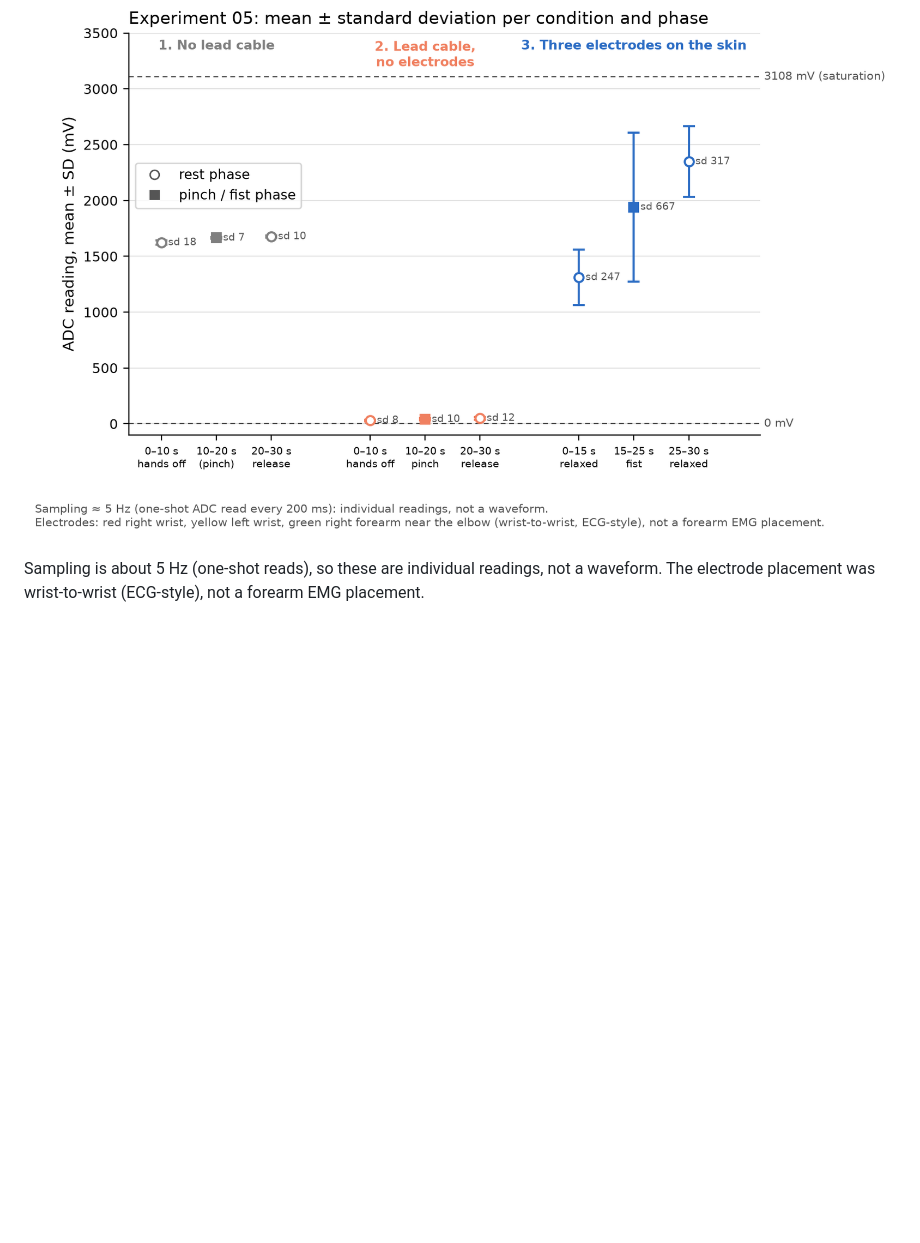
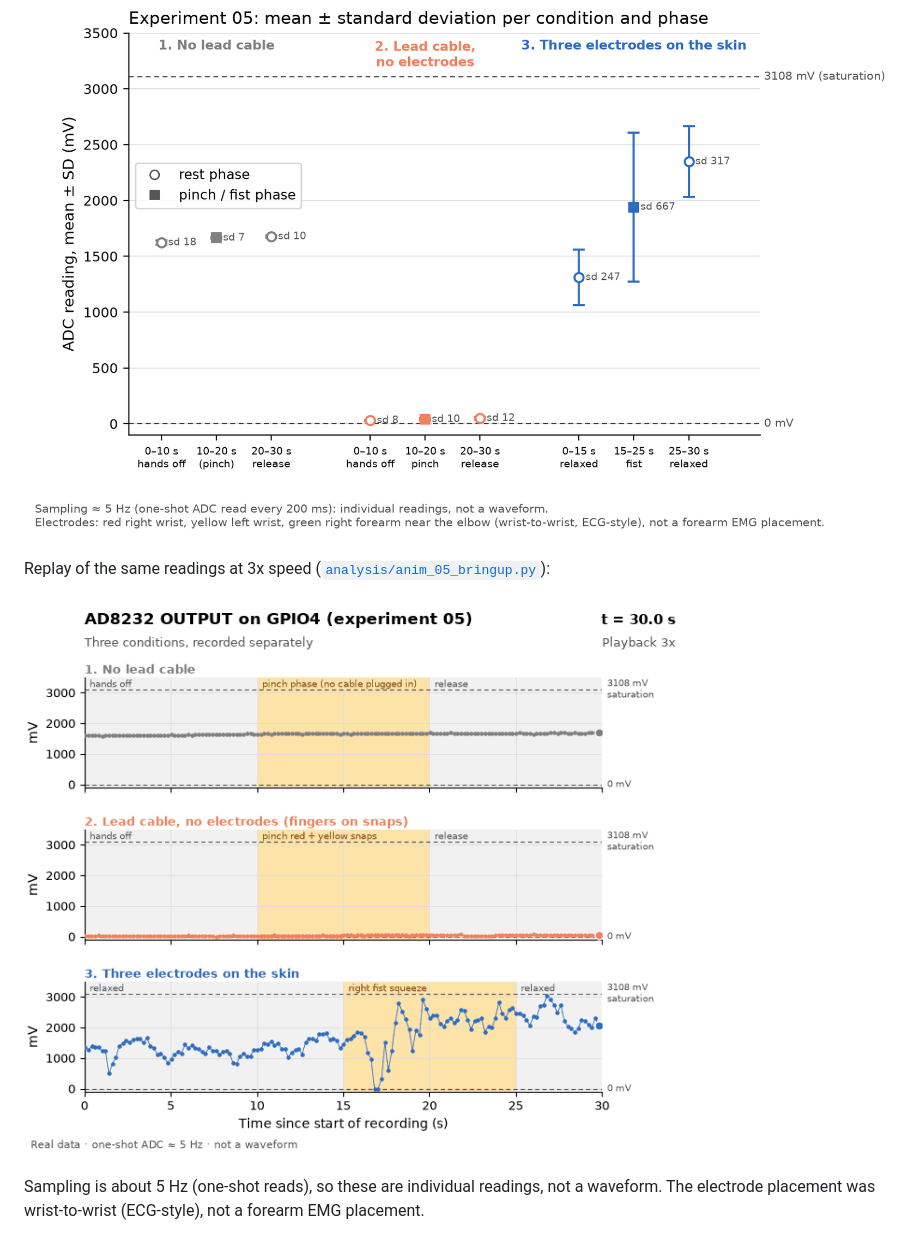
Before and after one commit to AllenDiiaz/so-i-picked-up-music, a Markdown page: docs/experiments/05_ad8232_bringup.md, the part around the change. Drawn GitHub-style; pictures changed too: docs/figures/05_bringup_replay.gif (added); blank space fills up the shorter version.

```diff
--- a/docs/experiments/05_ad8232_bringup.md
+++ b/docs/experiments/05_ad8232_bringup.md
@@ -54,6 +54,10 @@ In condition 1 there was no cable to pinch; its phases are kept only so the thre
 
 ![Mean and standard deviation per condition and phase](../figures/05_bringup_summary.png)
 
+Replay of the same readings at 3x speed ([`analysis/anim_05_bringup.py`](../../analysis/anim_05_bringup.py)):
+
+![Replay of the ADC readings for the three conditions](../figures/05_bringup_replay.gif)
+
 Sampling is about 5 Hz (one-shot reads), so these are individual readings, not a waveform. The electrode placement was wrist-to-wrist (ECG-style), not a forearm EMG placement.
 
 ## 5. Interpretation
```
Also changed, not shown: README.md (+4 -1 lines), 1 other file.
